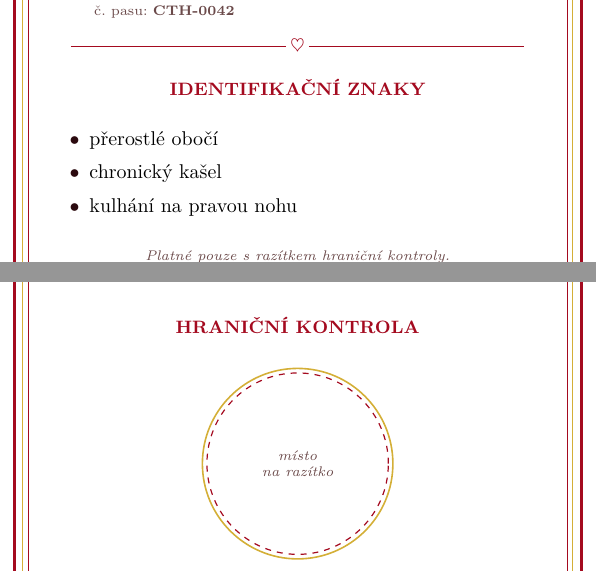
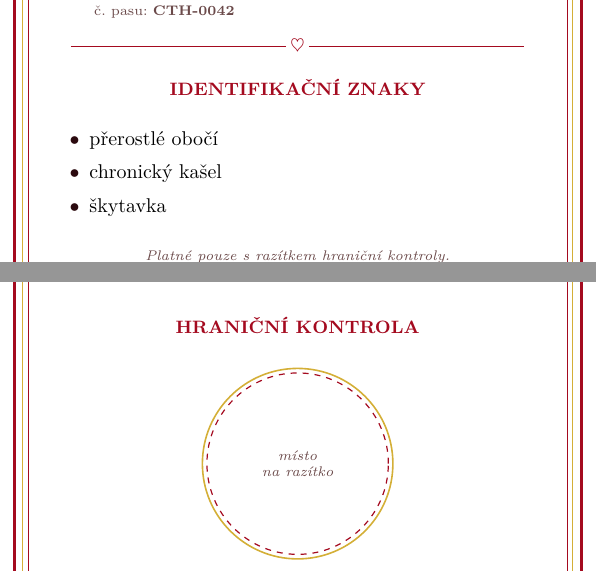
Before and after one commit to hartmaj2/zele-tabor-26, a LaTeX document (CastleInfiltration/Pasy/pas_template.tex): two parts of pages 1 and 2 of 2, joined at a grey line, cut so that both start at the same text. Compiled offline with pdfLaTeX.

Commit message:
Allow from one up to three traits

```diff
--- a/CastleInfiltration/Pasy/pas_template.tex
+++ b/CastleInfiltration/Pasy/pas_template.tex
@@ -103,7 +103,7 @@
 \newcommand{\pasPovolani}{Kovář}
 \newcommand{\pasVlastnostiA}{přerostlé obočí}
 \newcommand{\pasVlastnostiB}{chronický kašel}
-\newcommand{\pasVlastnostiC}{kulhání na pravou nohu}
+\newcommand{\pasVlastnostiC}{škytavka}
 \newcommand{\pasCisloPasu}{CTH-0042}
 
 
@@ -149,6 +149,15 @@
       ($(\delicLinkaDelka,0)+(4mm,0)$) -- ($(\delicLinkaDelka,0)+(4mm+\delicLinkaDelka,0)$);
   \end{tikzpicture}
   \end{center}%
+}
+
+% --- Makro pro podmíněnou položku zvláštního znamení ----------------
+% Vykreslí bullet s textem, jen pokud je text neprázdný.
+\newcommand{\znameniItem}[1]{%
+  \edef\tmp{#1}%
+  \ifx\tmp\empty\else
+    \item[\textcolor{cernarudna}{$\bullet$}] #1%
+  \fi
 }
 
 % --- Makro pro pole ve formátu "popisek nad hodnotou" ----------------
@@ -219,9 +228,9 @@
 \end{center}
 \vspace{-1mm}
 \begin{itemize}\setlength{\itemsep}{1pt}\setlength{\topsep}{0pt}\setlength{\leftmargin}{5mm}
-  \item[\textcolor{cernarudna}{$\bullet$}] \pasVlastnostiA
-  \item[\textcolor{cernarudna}{$\bullet$}] \pasVlastnostiB
-  \item[\textcolor{cernarudna}{$\bullet$}] \pasVlastnostiC
+  \znameniItem{\pasVlastnostiA}
+  \znameniItem{\pasVlastnostiB}
+  \znameniItem{\pasVlastnostiC}
 \end{itemize}
 
 \vfill
```
Also changed, not shown: CastleInfiltration/Pasy/output/CTH-0001.pdf (added), CastleInfiltration/Pasy/output/CTH-0002.pdf (added), CastleInfiltration/Pasy/output/CTH-0003.pdf (added), CastleInfiltration/Pasy/output/CTH-0004.pdf (added), CastleInfiltration/Pasy/output/CTH-0005.pdf (added), CastleInfiltration/Pasy/output/CTH-0006.pdf (added), CastleInfiltration/Pasy/pas_template.pdf, 2 other files.
